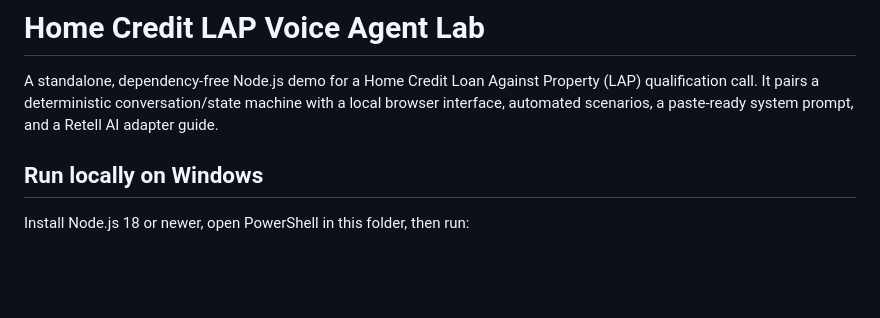
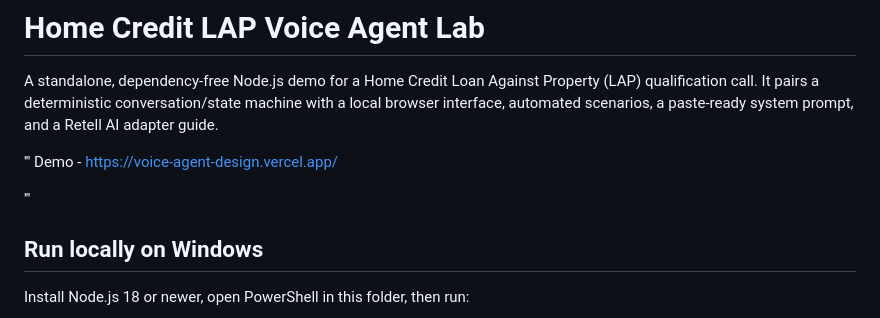
Before and after one commit to govindrd/Voice-Agent-Design, a Markdown page: README.md, the part around the change. Drawn GitHub-style; blank space fills up the shorter version.

```diff
--- a/README.md
+++ b/README.md
@@ -1,6 +1,11 @@
 # Home Credit LAP Voice Agent Lab
 
 A standalone, dependency-free Node.js demo for a Home Credit Loan Against Property (LAP) qualification call. It pairs a deterministic conversation/state machine with a local browser interface, automated scenarios, a paste-ready system prompt, and a Retell AI adapter guide.
+
+'''
+Demo - https://voice-agent-design.vercel.app/
+
+'''
 
 ## Run locally on Windows
 
```
